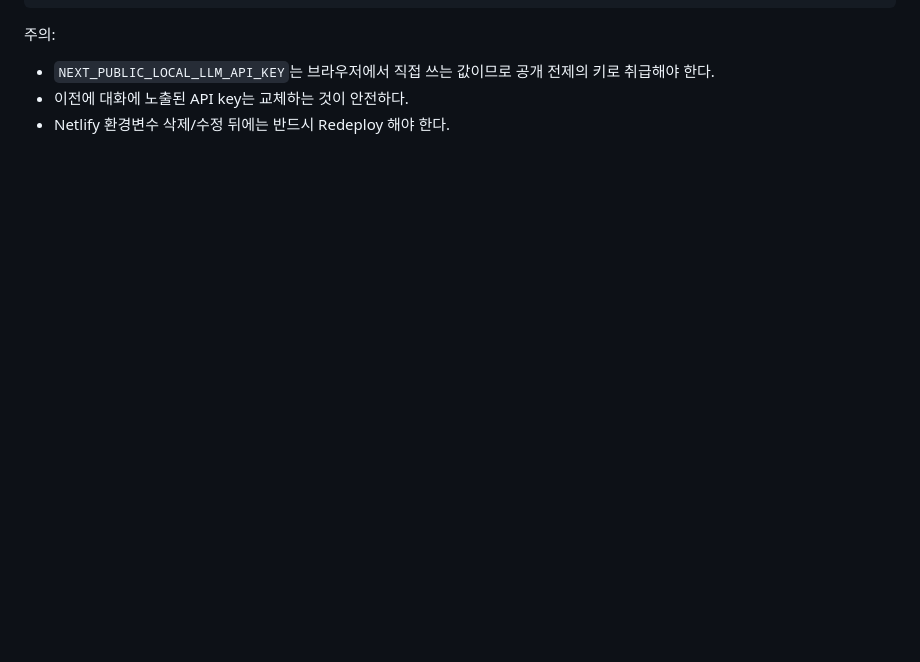
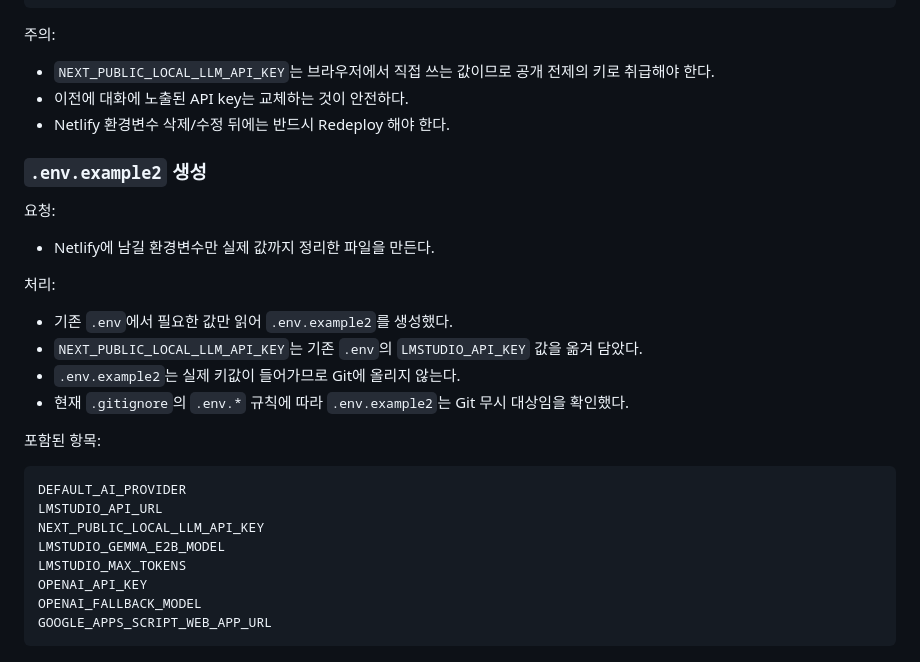
Before and after one commit to HooniKims/letter, a Markdown page: task.md, the part around the change. Rendered like a GitHub page; blank space fills up the shorter version.

Commit message:
Document Netlify environment example file

````diff
--- a/task.md
+++ b/task.md
@@ -489,3 +489,29 @@ GOOGLE_SHEETS_RANGE
 - `NEXT_PUBLIC_LOCAL_LLM_API_KEY`는 브라우저에서 직접 쓰는 값이므로 공개 전제의 키로 취급해야 한다.
 - 이전에 대화에 노출된 API key는 교체하는 것이 안전하다.
 - Netlify 환경변수 삭제/수정 뒤에는 반드시 Redeploy 해야 한다.
+
+### `.env.example2` 생성
+
+요청:
+
+- Netlify에 남길 환경변수만 실제 값까지 정리한 파일을 만든다.
+
+처리:
+
+- 기존 `.env`에서 필요한 값만 읽어 `.env.example2`를 생성했다.
+- `NEXT_PUBLIC_LOCAL_LLM_API_KEY`는 기존 `.env`의 `LMSTUDIO_API_KEY` 값을 옮겨 담았다.
+- `.env.example2`는 실제 키값이 들어가므로 Git에 올리지 않는다.
+- 현재 `.gitignore`의 `.env.*` 규칙에 따라 `.env.example2`는 Git 무시 대상임을 확인했다.
+
+포함된 항목:
+
+```text
+DEFAULT_AI_PROVIDER
+LMSTUDIO_API_URL
+NEXT_PUBLIC_LOCAL_LLM_API_KEY
+LMSTUDIO_GEMMA_E2B_MODEL
+LMSTUDIO_MAX_TOKENS
+OPENAI_API_KEY
+OPENAI_FALLBACK_MODEL
+GOOGLE_APPS_SCRIPT_WEB_APP_URL
+```
````
